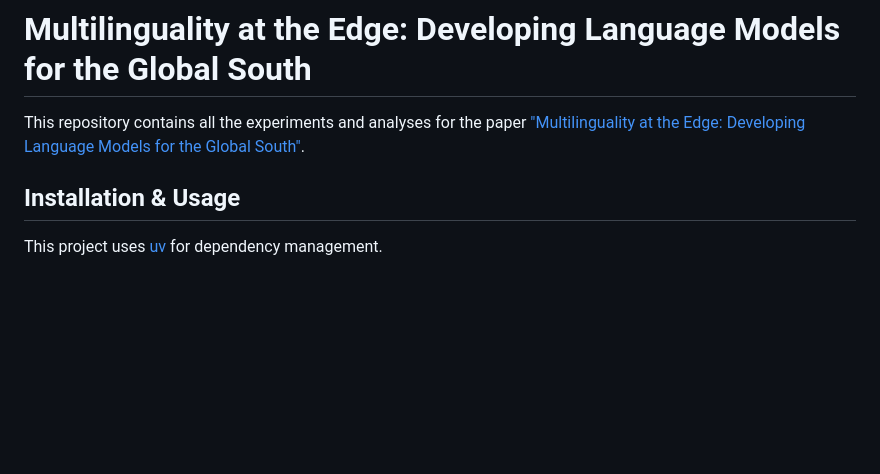
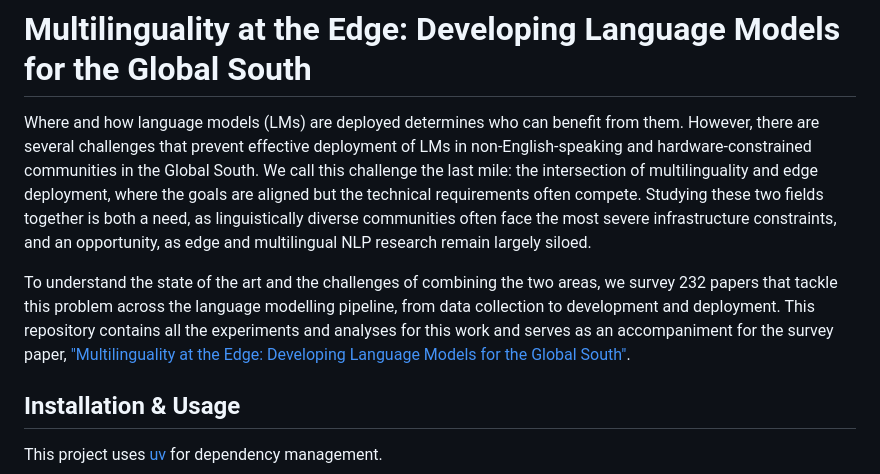
Before and after one commit to ljvmiranda921/multilinguality-at-the-edge, a Markdown page: README.md, the part around the change. Rendered like a GitHub page; blank space fills up the shorter version.

```diff
--- a/README.md
+++ b/README.md
@@ -2,7 +2,15 @@
 
 # Multilinguality at the Edge: Developing Language Models for the Global South
 
-This repository contains all the experiments and analyses for the paper ["Multilinguality at the Edge: Developing Language Models for the Global South"]().
+Where and how language models (LMs) are deployed determines who can benefit from them.
+However, there are several challenges that prevent effective deployment of LMs in non-English-speaking and hardware-constrained communities in the Global South.
+We call this challenge the last mile: the intersection of multilinguality and edge deployment, where the goals are aligned but the technical requirements often compete.
+Studying these two fields together is both a need, as linguistically diverse communities often face the most severe infrastructure constraints,
+and an opportunity,
+as edge and multilingual NLP research remain largely siloed.
+
+To understand the state of the art and the challenges of combining the two areas, we survey 232 papers that tackle this problem across the language modelling pipeline, from
+data collection to development and deployment. This repository contains all the experiments and analyses for this work and serves as an accompaniment for the survey paper, ["Multilinguality at the Edge: Developing Language Models for the Global South"]().
 
 ## Installation & Usage
 
```
